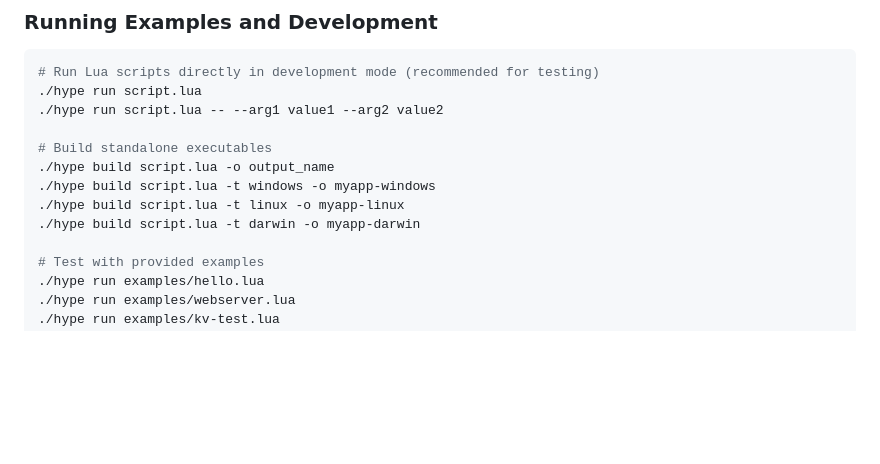
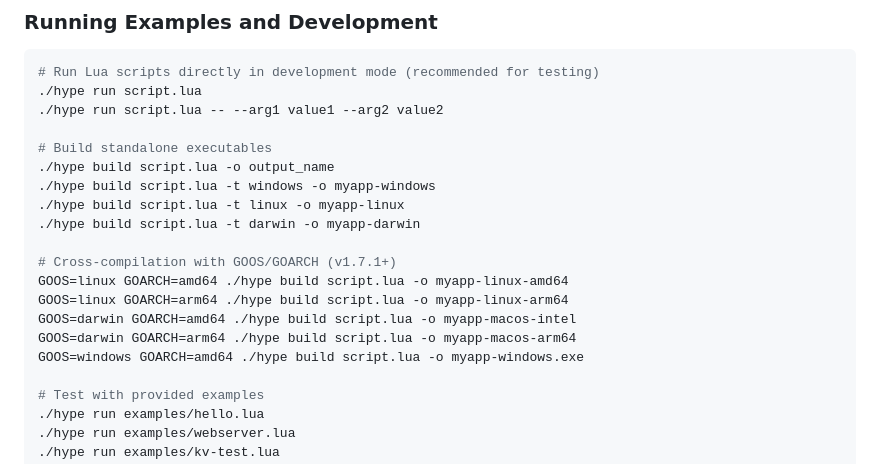
Before and after one commit to twilson63/luax, a Markdown page: CLAUDE.md, the part around the change. Drawn GitHub-style; blank space fills up the shorter version.

```diff
--- a/CLAUDE.md
+++ b/CLAUDE.md
@@ -37,6 +37,13 @@ make releases
 ./hype build script.lua -t windows -o myapp-windows
 ./hype build script.lua -t linux -o myapp-linux
 ./hype build script.lua -t darwin -o myapp-darwin
+
+# Cross-compilation with GOOS/GOARCH (v1.7.1+)
+GOOS=linux GOARCH=amd64 ./hype build script.lua -o myapp-linux-amd64
+GOOS=linux GOARCH=arm64 ./hype build script.lua -o myapp-linux-arm64
+GOOS=darwin GOARCH=amd64 ./hype build script.lua -o myapp-macos-intel
+GOOS=darwin GOARCH=arm64 ./hype build script.lua -o myapp-macos-arm64
+GOOS=windows GOARCH=amd64 ./hype build script.lua -o myapp-windows.exe
 
 # Test with provided examples
 ./hype run examples/hello.lua
```
Also changed, not shown: CHANGELOG.md (+17 -0 lines), README.md (+42 -0 lines).
